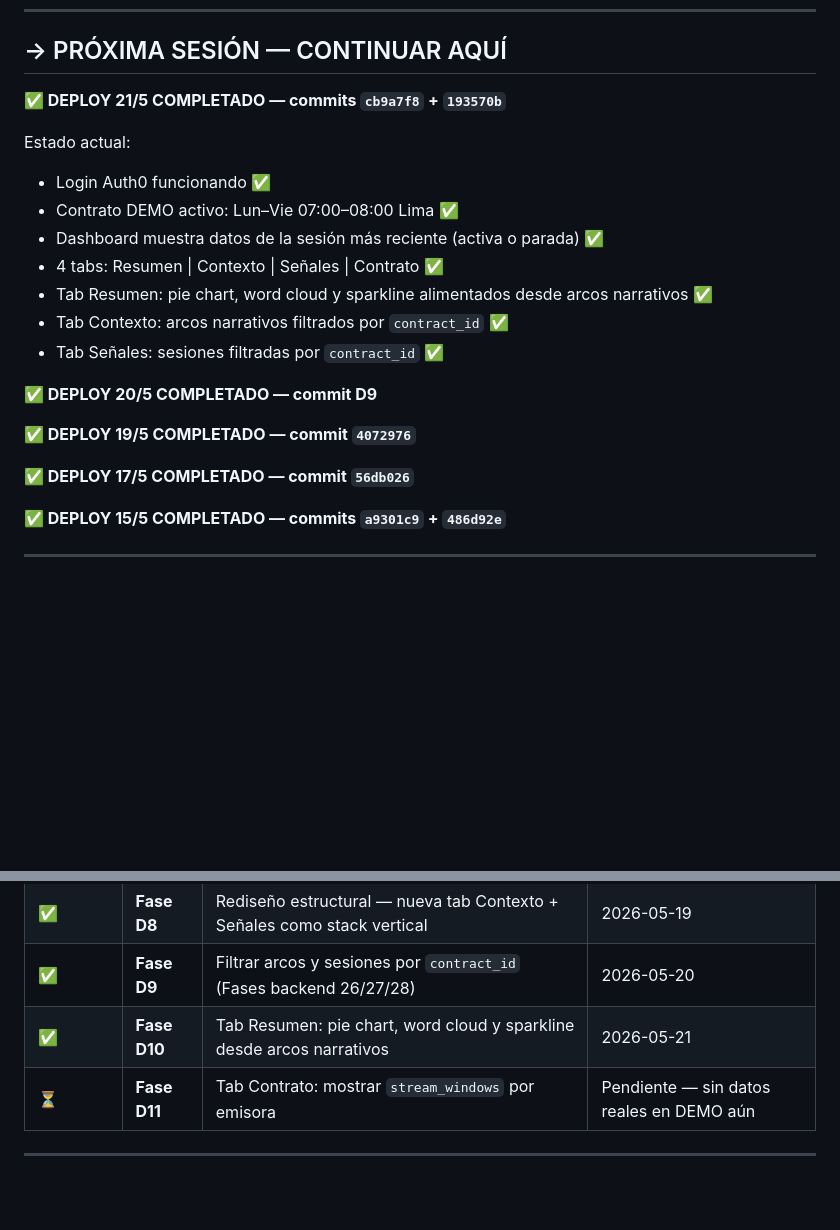
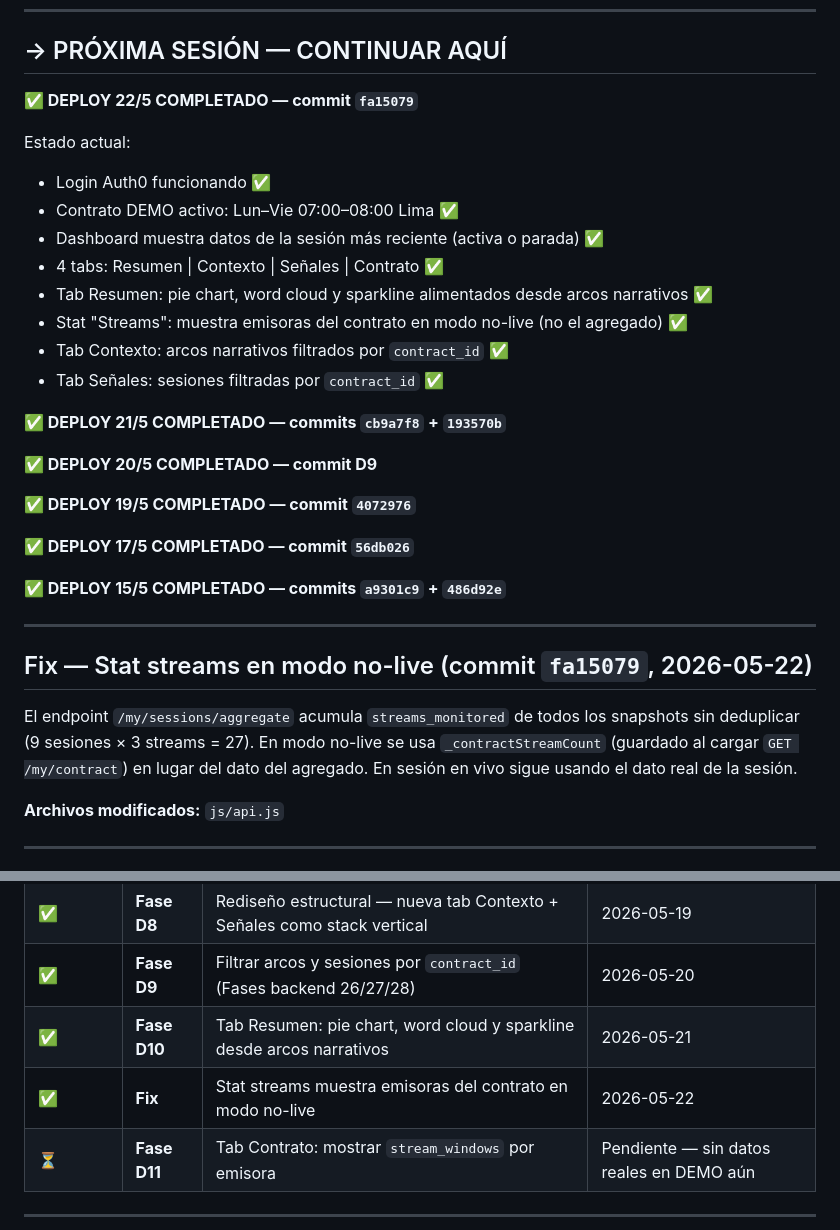
Before and after one commit to asinorum/qontexto-dashboard, a Markdown page: ESTADO.md, 2 parts joined by grey strips. Drawn GitHub-style; blank space fills up the shorter version.

Commit message:
docs(estado): fix streams documentado — deploy 22/5
Co-Authored-By: Claude Sonnet 4.6 <noreply@anthropic.com>

```diff
--- a/ESTADO.md
+++ b/ESTADO.md
@@ -11,7 +11,7 @@ Deploy: `https://qontexto.com`
 
 ## → PRÓXIMA SESIÓN — CONTINUAR AQUÍ
 
-**✅ DEPLOY 21/5 COMPLETADO — commits `cb9a7f8` + `193570b`**
+**✅ DEPLOY 22/5 COMPLETADO — commit `fa15079`**
 
 Estado actual:
 - Login Auth0 funcionando ✅
@@ -19,8 +19,11 @@ Estado actual:
 - Dashboard muestra datos de la sesión más reciente (activa o parada) ✅
 - 4 tabs: Resumen | Contexto | Señales | Contrato ✅
 - Tab Resumen: pie chart, word cloud y sparkline alimentados desde arcos narrativos ✅
+- Stat "Streams": muestra emisoras del contrato en modo no-live (no el agregado) ✅
 - Tab Contexto: arcos narrativos filtrados por `contract_id` ✅
 - Tab Señales: sesiones filtradas por `contract_id` ✅
+
+**✅ DEPLOY 21/5 COMPLETADO — commits `cb9a7f8` + `193570b`**
 
 **✅ DEPLOY 20/5 COMPLETADO — commit D9**
 
@@ -29,6 +32,14 @@ Estado actual:
 **✅ DEPLOY 17/5 COMPLETADO — commit `56db026`**
 
 **✅ DEPLOY 15/5 COMPLETADO — commits `a9301c9` + `486d92e`**
+
+---
+
+## Fix — Stat streams en modo no-live (commit `fa15079`, 2026-05-22)
+
+El endpoint `/my/sessions/aggregate` acumula `streams_monitored` de todos los snapshots sin deduplicar (9 sesiones × 3 streams = 27). En modo no-live se usa `_contractStreamCount` (guardado al cargar `GET /my/contract`) en lugar del dato del agregado. En sesión en vivo sigue usando el dato real de la sesión.
+
+**Archivos modificados:** `js/api.js`
 
 ---
 
@@ -196,6 +207,7 @@ Aparece tanto si hay sesión activa como si no (útil tras reinicio del contened
 | ✅ | **Fase D8** | Rediseño estructural — nueva tab Contexto + Señales como stack vertical | 2026-05-19 |
 | ✅ | **Fase D9** | Filtrar arcos y sesiones por `contract_id` (Fases backend 26/27/28) | 2026-05-20 |
 | ✅ | **Fase D10** | Tab Resumen: pie chart, word cloud y sparkline desde arcos narrativos | 2026-05-21 |
+| ✅ | **Fix** | Stat streams muestra emisoras del contrato en modo no-live | 2026-05-22 |
 | ⏳ | **Fase D11** | Tab Contrato: mostrar `stream_windows` por emisora | Pendiente — sin datos reales en DEMO aún |
 
 ---
```
